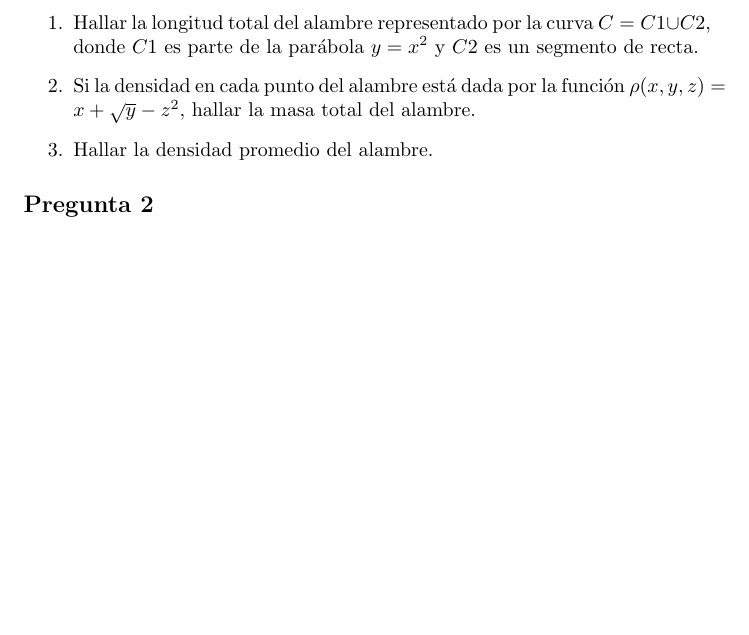
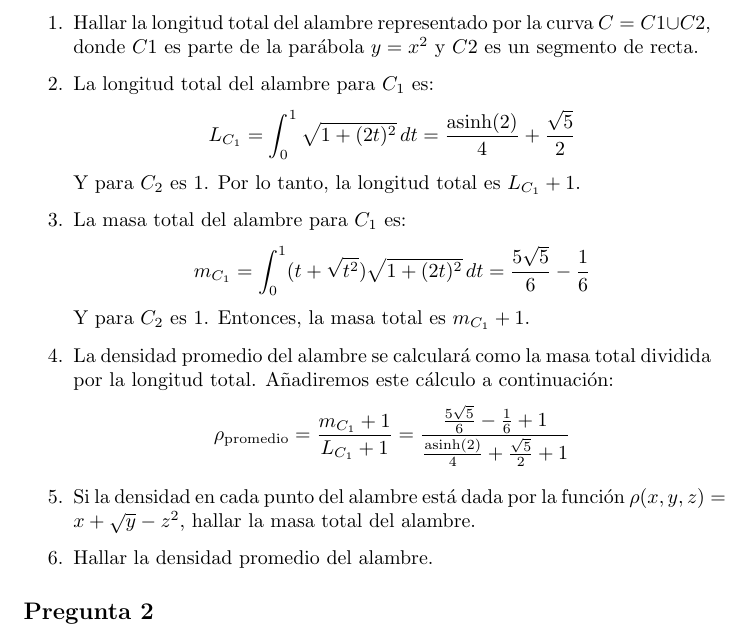
Before and after one commit to MxDui/algebra, a LaTeX document (MCA3/hmw3.tex): part of page 1 of 2, cut so that both start at the same text, the shorter picture padded with empty space. Compiled offline with pdfLaTeX.

Commit message:
added answer for question 1

```diff
--- a/MCA3/hmw3.tex
+++ b/MCA3/hmw3.tex
@@ -16,6 +16,22 @@
 \subsection*{Pregunta 1}
 \begin{enumerate}
     \item Hallar la longitud total del alambre representado por la curva \( C = C1 \cup C2 \), donde \( C1 \) es parte de la parábola \( y = x^2 \) y \( C2 \) es un segmento de recta.
+    \item La longitud total del alambre para \( C_1 \) es:
+    \[
+    L_{C_1} = \int_{0}^{1} \sqrt{1 + (2t)^2} \, dt = \frac{\text{asinh}(2)}{4} + \frac{\sqrt{5}}{2}
+    \]
+    Y para \( C_2 \) es \( 1 \). Por lo tanto, la longitud total es \( L_{C_1} + 1 \).
+
+    \item La masa total del alambre para \( C_1 \) es:
+    \[
+    m_{C_1} = \int_{0}^{1} (t + \sqrt{t^2}) \sqrt{1 + (2t)^2} \, dt = \frac{5\sqrt{5}}{6} - \frac{1}{6}
+    \]
+    Y para \( C_2 \) es \( 1 \). Entonces, la masa total es \( m_{C_1} + 1 \).
+
+    \item La densidad promedio del alambre se calculará como la masa total dividida por la longitud total. Añadiremos este cálculo a continuación:
+    \[
+    \rho_{\text{promedio}} = \frac{m_{C_1} + 1}{L_{C_1} + 1} = \frac{\frac{5\sqrt{5}}{6} - \frac{1}{6} + 1}{\frac{\text{asinh}(2)}{4} + \frac{\sqrt{5}}{2} + 1}
+    \]
     \item Si la densidad en cada punto del alambre está dada por la función \( \rho(x, y, z) = x + \sqrt{y} - z^2 \), hallar la masa total del alambre.
     \item Hallar la densidad promedio del alambre.
 \end{enumerate}
```
